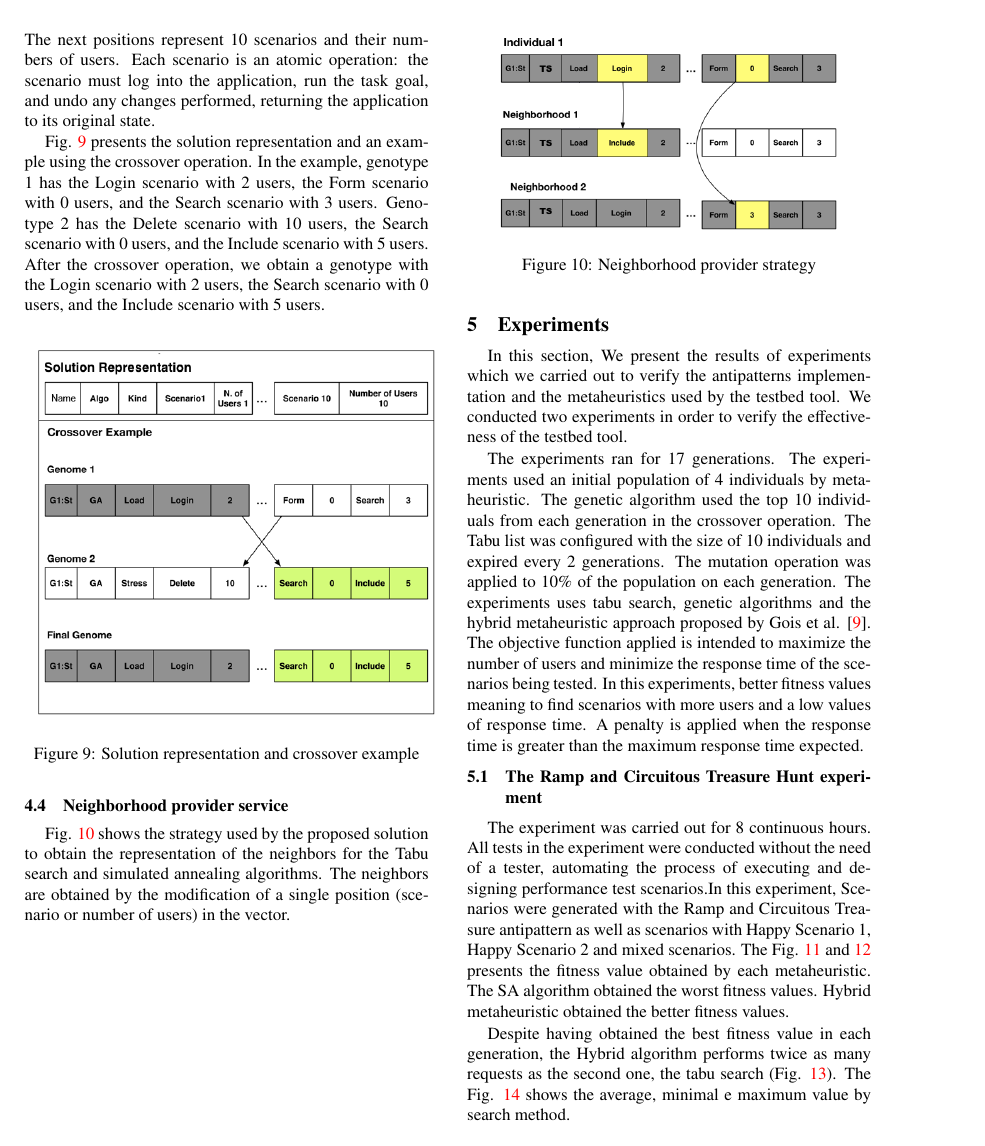
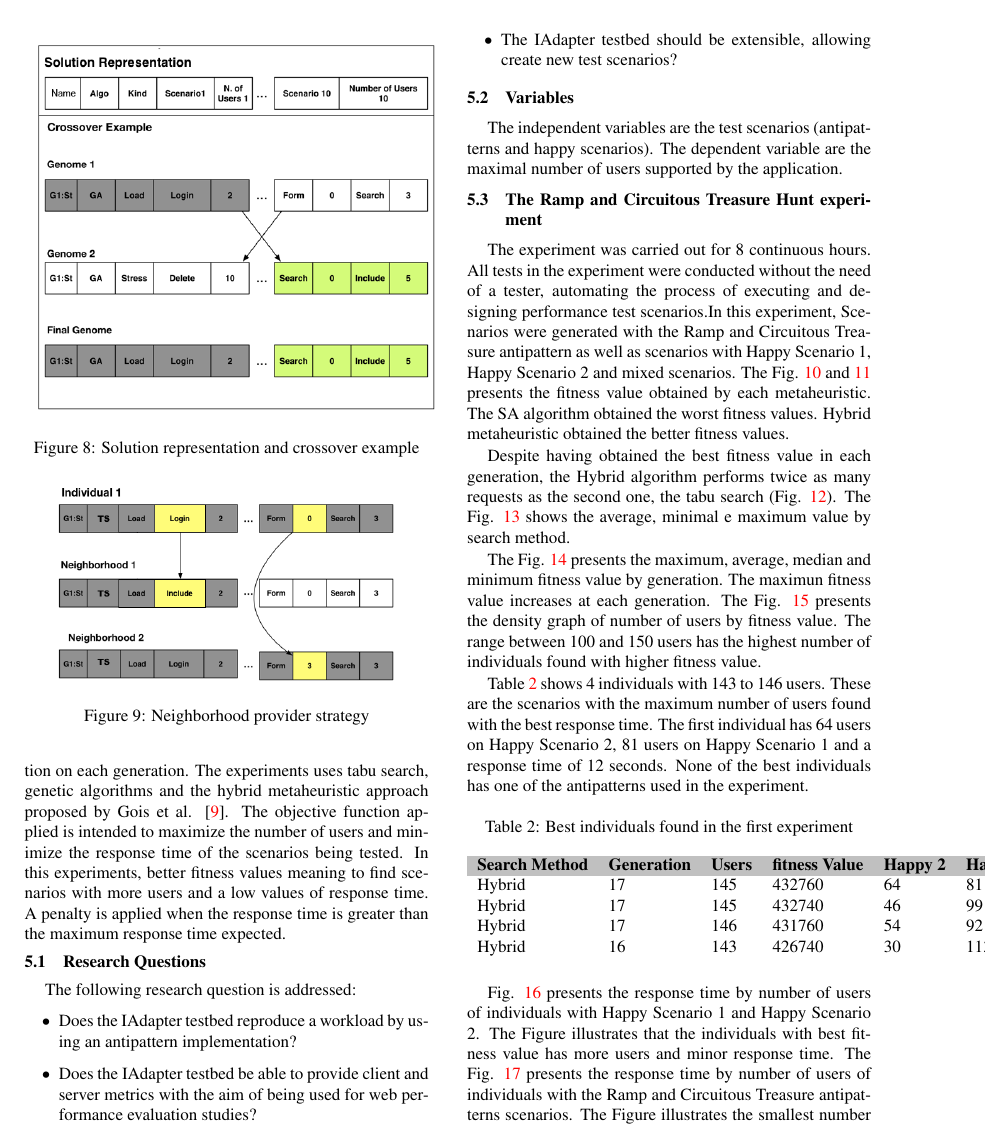
Before and after one commit to naubergois/sekeartigo, a LaTeX paper (seke.tex, which reads writing/technique.tex): page 6 of 11 before the commit and page 6 of 10 after it. Compiled offline with pdfLaTeX.

Commit message:
new version

```diff
--- a/writing/technique.tex
+++ b/writing/technique.tex
@@ -97,12 +86,25 @@ Fig. \ref{fig:neighbourtaby} shows the strategy used by the proposed solution to
 \end{figure}
 
 
-\FloatBarrier
+
 \section{Experiments}
 
 In this section, We present the results of experiments which we carried out to verify the antipatterns  implementation and the metaheuristics used by the testbed tool. We conducted two experiments in order to verify the effectiveness of the testbed tool.
 
-The experiments ran for 17 generations. The experiments used an initial population of 4 individuals by metaheuristic. The genetic algorithm used the top 10 individuals from each generation in the crossover operation. The Tabu list was configured with the size of 10 individuals and expired every 2 generations.  The mutation operation was applied to 10\% of the population on each generation. The experiments uses tabu search, genetic algorithms and the hybrid metaheuristic approach proposed by Gois et al. \cite{Gois2016}. The objective function applied is intended to maximize the number of users and minimize the response time of the scenarios being tested.  In this experiments, better fitness values meaning to find scenarios with more users and a low values of response time. A penalty is applied when the response time is greater than the  maximum response time expected.
+The scope of the experiments is analyze the use of the IAdapter testbed  for the purpose of evaluation with respect to effectiveness and efficienct from the point of view of the tester in the context of  stress test  practices.  The experiments ran for 17 generations. The experiments used an initial population of 4 individuals by metaheuristic. The genetic algorithm used the top 10 individuals from each generation in the crossover operation. The Tabu list was configured with the size of 10 individuals and expired every 2 generations.  The mutation operation was applied to 10\% of the population on each generation. The experiments uses tabu search, genetic algorithms and the hybrid metaheuristic approach proposed by Gois et al. \cite{Gois2016}. The objective function applied is intended to maximize the number of users and minimize the response time of the scenarios being tested.  In this experiments, better fitness values meaning to find scenarios with more users and a low values of response time. A penalty is applied when the response time is greater than the  maximum response time expected.
+
+\subsection{Research Questions}
+
+The following research question is addressed:
+\begin{itemize}
+\item Does the IAdapter testbed reproduce a workload by using an antipattern implementation?
+\item Does the IAdapter testbed be able to provide client and server metrics with the aim of being used for web performance evaluation studies?
+\item The IAdapter testbed should be extensible, allowing create new test scenarios?
+\end{itemize}
+
+\subsection{Variables}
+
+The independent variables are the test scenarios (antipatterns and happy scenarios). The dependent variable are the maximal number of users supported by the application.
 
 \subsection{The Ramp and Circuitous Treasure Hunt experiment}
 
```
Also changed, not shown: writing/background.tex (+3 -1 lines), images/myheuristic.png, images/step2.png, seke.pdf, writing/technique.tex (13 more changed lines).
